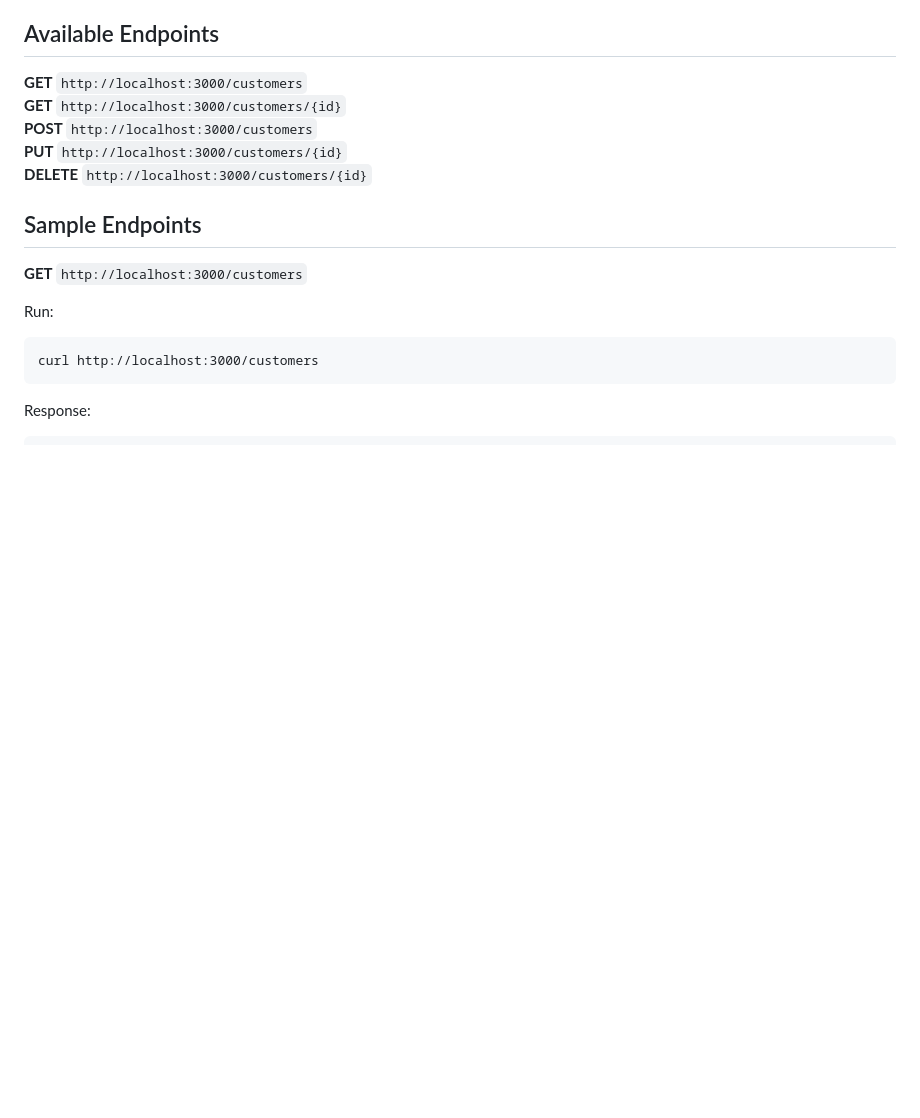
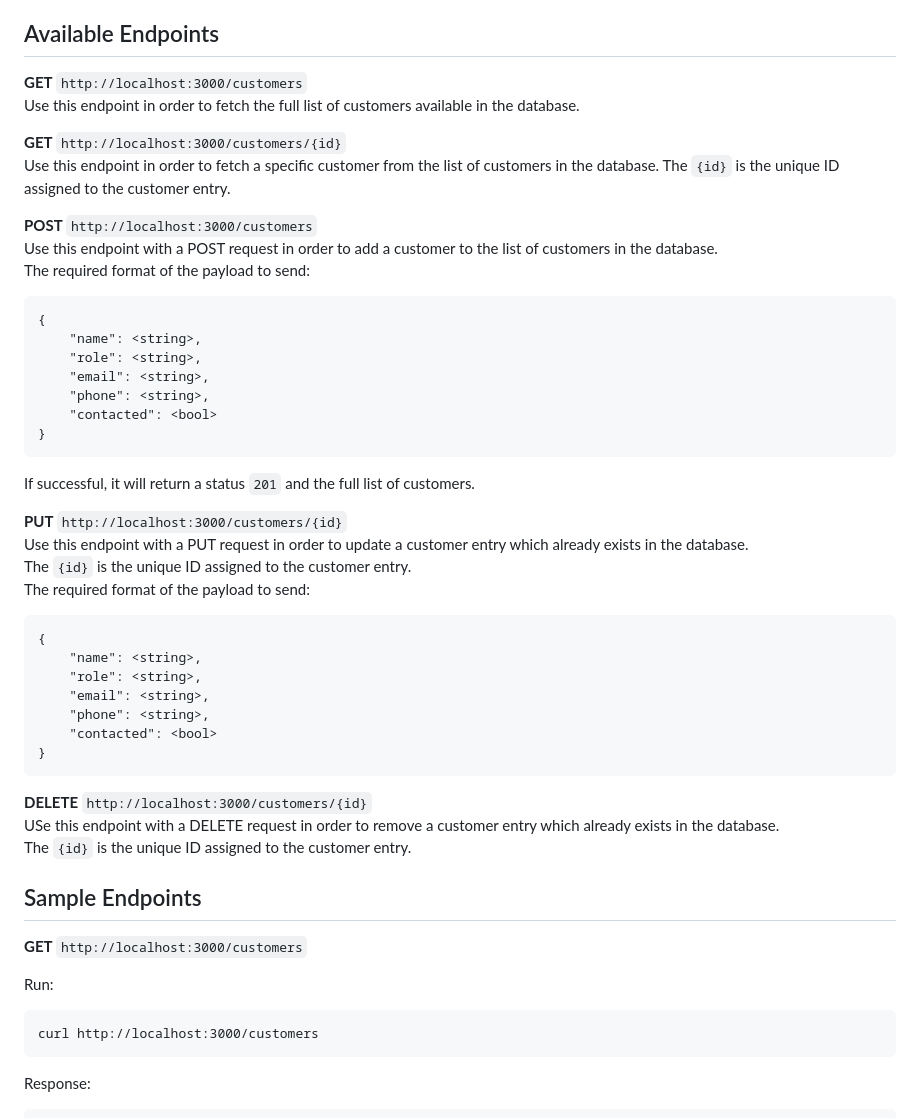
Before and after one commit to derrynEdwards/udacity-go-crm, a Markdown page: README.md, the part around the change. GitHub-like rendering; blank space fills up the shorter version.

````diff
--- a/README.md
+++ b/README.md
@@ -17,10 +17,43 @@ Running
 Available Endpoints
 -------------------
 __GET__ `http://localhost:3000/customers`
+Use this endpoint in order to fetch the full list of customers available in the database.
+
 __GET__ `http://localhost:3000/customers/{id}`
+Use this endpoint in order to fetch a specific customer from the list of customers in the database.
+The `{id}` is the unique ID assigned to the customer entry.
+
 __POST__ `http://localhost:3000/customers`
+Use this endpoint with a POST request in order to add a customer to the list of customers in the database.
+The required format of the payload to send:
+```
+{
+    "name": <string>,
+    "role": <string>,
+    "email": <string>,
+    "phone": <string>,
+    "contacted": <bool>
+}
+```
+If successful, it will return a status `201` and the full list of customers.
+
 __PUT__ `http://localhost:3000/customers/{id}`
+Use this endpoint with a PUT request in order to update a customer entry which already exists in the database.
+The `{id}` is the unique ID assigned to the customer entry.
+The required format of the payload to send:
+```
+{
+    "name": <string>,
+    "role": <string>,
+    "email": <string>,
+    "phone": <string>,
+    "contacted": <bool>
+}
+```
+
 __DELETE__ `http://localhost:3000/customers/{id}`
+USe this endpoint with a DELETE request in order to remove a customer entry which already exists in the database.
+The `{id}` is the unique ID assigned to the customer entry.
 
 Sample Endpoints
 ----------------
````
